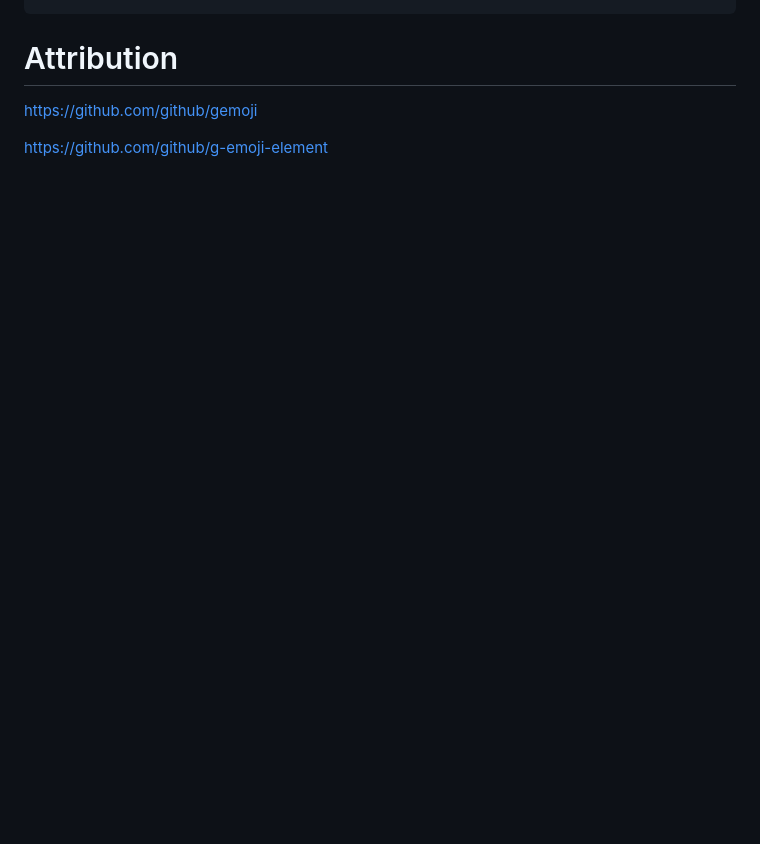
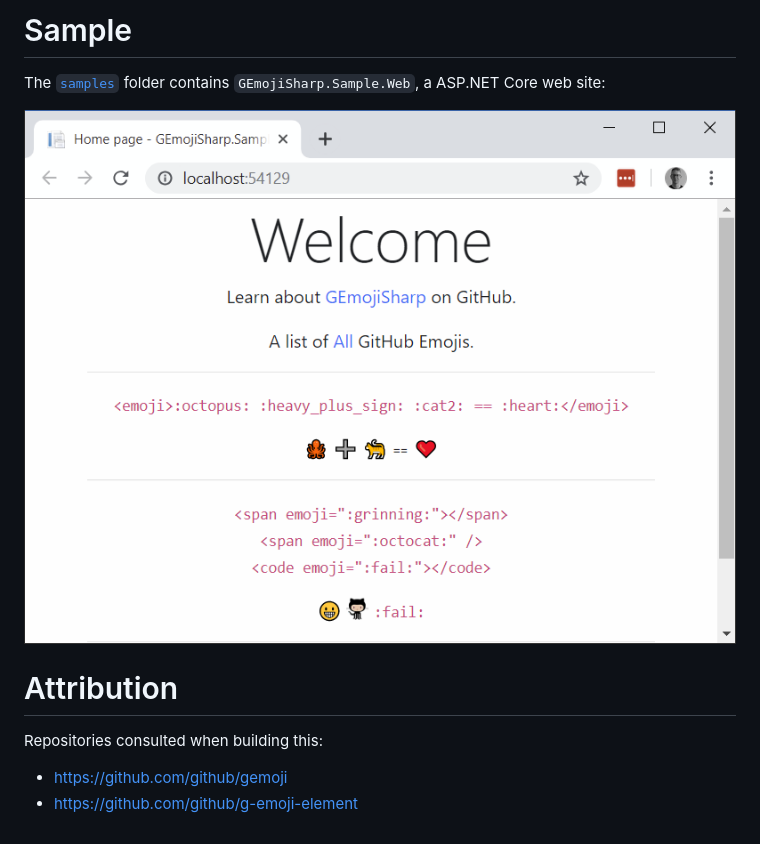
Before and after one commit to hlaueriksson/GEmojiSharp, a Markdown page: README.md, the part around the change printed below. GitHub-like rendering; pictures changed too: sample.png (added); blank space fills up the shorter version.

```diff
--- a/README.md
+++ b/README.md
@@ -67,6 +187,12 @@ Emoji.Find("party popper").First().Raw; // 🎉
+# Sample
+
+The [`samples`](/samples) folder contains `GEmojiSharp.Sample.Web`, a ASP.NET Core web site:
+
+![GEmojiSharp.Sample.Web](sample.png)
 
 # Attribution
 
-https://github.com/github/gemoji
+Repositories consulted when building this:
 
-https://github.com/github/g-emoji-element
+* https://github.com/github/gemoji
+* https://github.com/github/g-emoji-element
```
Also changed, not shown: other parts of README.md (+124 -4 lines).
